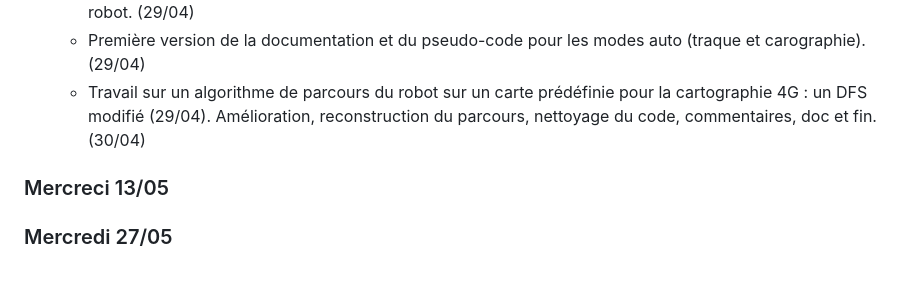
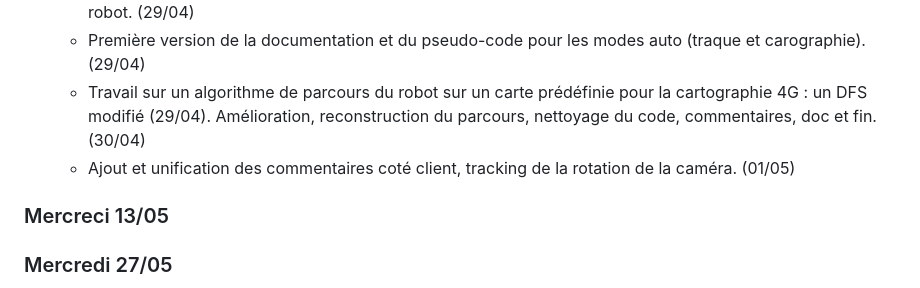
Before and after one commit to RDMaven/artefactplusplus, a Markdown page: SUIVI.md, the part around the change. Rendered like a GitHub page.

Commit message:
suivi : update travail du 01/05

```diff
--- a/SUIVI.md
+++ b/SUIVI.md
@@ -244,6 +244,7 @@ clonage du git + lecture du code wifibot pour **prise en main préliminaire des
     - Refonte du contrôle clavier sur l'interface web : avant, certaines actions fonctionnaient sur toutes les touches, maintenant elles sont toujours spéficiques à certaines touches. Ajout de touches pour arrêter le robot. (29/04)
     - Première version de la documentation et du pseudo-code pour les modes auto (traque et carographie). (29/04)
     - Travail sur un algorithme de parcours du robot sur un carte prédéfinie pour la cartographie 4G : un DFS modifié (29/04). Amélioration, reconstruction du parcours, nettoyage du code, commentaires, doc et fin. (30/04)
+    - Ajout et unification des commentaires coté client, tracking de la rotation de la caméra. (01/05)
 
 
 ### Mercreci 13/05
```
